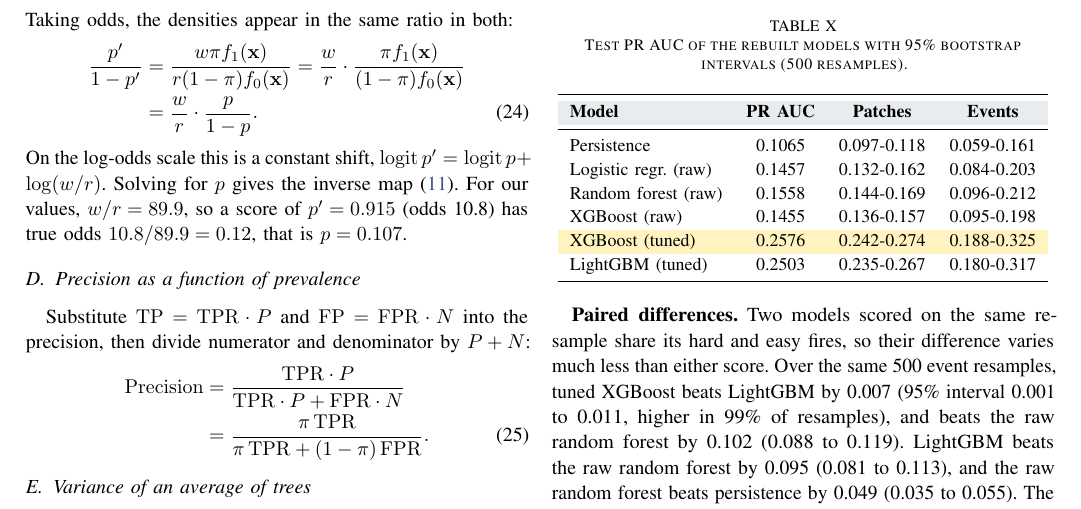
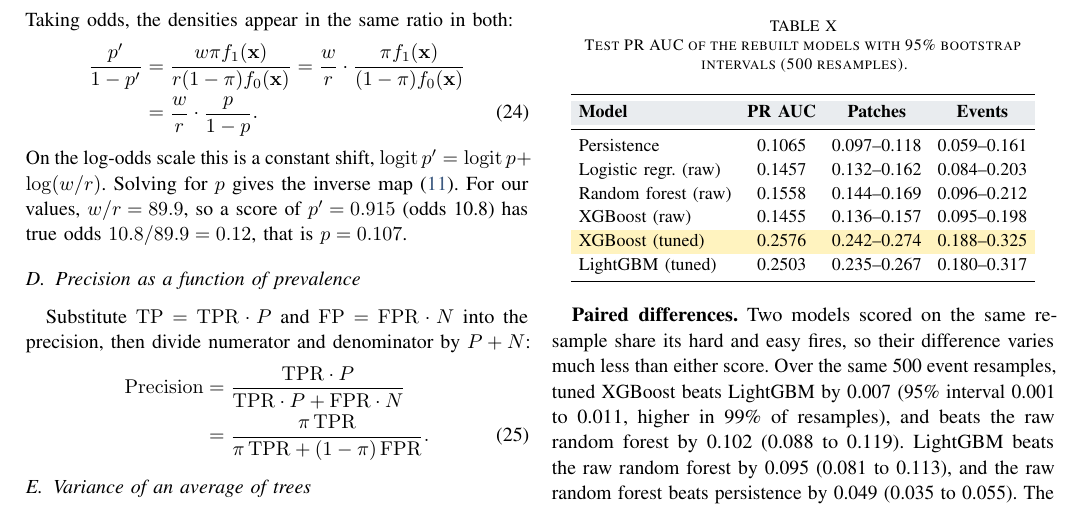
Before and after one commit to harshilv17/next-day-wildfire-spread, a LaTeX paper (paper/main.tex, which reads paper/sections/appendix.tex): part of page 16 of 17, cut so that both start at the same text. Compiled offline with pdfLaTeX.

Commit message:
refactor: use en-dashes for ranges throughout paper text and tables

```diff
--- a/paper/sections/appendix.tex
+++ b/paper/sections/appendix.tex
@@ -149,18 +149,19 @@ because a few large fires hold most of the fire pixels, and they are the ones we
 \label{tab:ci}
 \small
 \renewcommand{\arraystretch}{1.12}
+\setlength{\tabcolsep}{4pt}
 \begin{tabular}{lccc}
 \toprule
 \rowcolor{tblhead}
 \textbf{Model} & \textbf{PR AUC} & \textbf{Patches} & \textbf{Events} \\
 \midrule
-Persistence & 0.1065 & 0.097-0.118 & 0.059-0.161 \\
-Logistic regr.\ (raw) & 0.1457 & 0.132-0.162 & 0.084-0.203 \\
-Random forest (raw) & 0.1558 & 0.144-0.169 & 0.096-0.212 \\
-XGBoost (raw) & 0.1455 & 0.136-0.157 & 0.095-0.198 \\
+Persistence & 0.1065 & 0.097--0.118 & 0.059--0.161 \\
+Logistic regr.\ (raw) & 0.1457 & 0.132--0.162 & 0.084--0.203 \\
+Random forest (raw) & 0.1558 & 0.144--0.169 & 0.096--0.212 \\
+XGBoost (raw) & 0.1455 & 0.136--0.157 & 0.095--0.198 \\
 \rowcolor{tblours}
-XGBoost (tuned) & 0.2576 & 0.242-0.274 & 0.188-0.325 \\
-LightGBM (tuned) & 0.2503 & 0.235-0.267 & 0.180-0.317 \\
+XGBoost (tuned) & 0.2576 & 0.242--0.274 & 0.188--0.325 \\
+LightGBM (tuned) & 0.2503 & 0.235--0.267 & 0.180--0.317 \\
 \bottomrule
 \end{tabular}
 \end{table}
```
Also changed, not shown: paper/main.tex (+1 -1 lines), paper/sections/related_work.tex (+3 -3 lines), paper/sections/theory.tex (+1 -1 lines).
